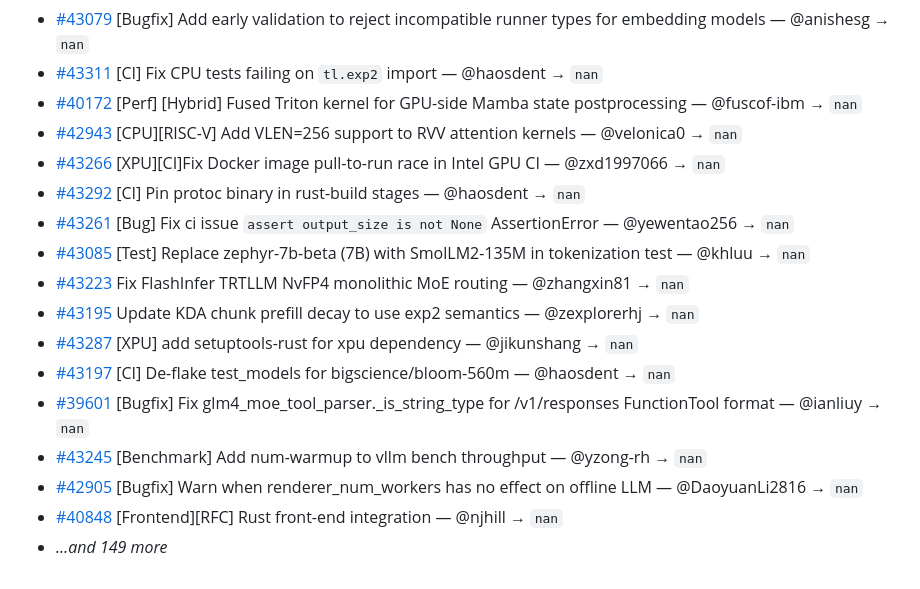
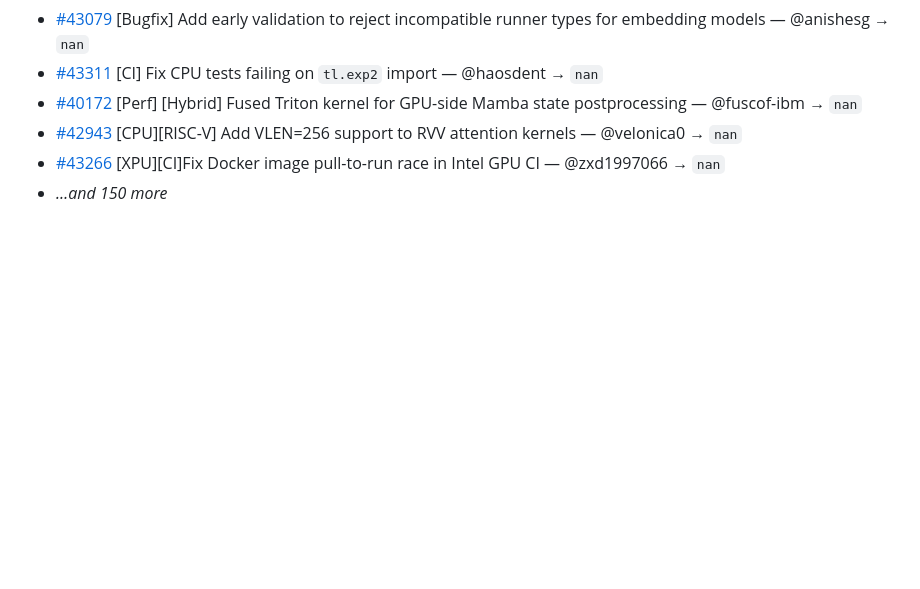
Before and after one commit to bowensu123/vllm-insights, a Markdown page: docs/weekly/2026-W21.md, the part around one of its changes. GitHub-like rendering; folded sections open; blank space fills up the shorter version.

```diff
--- a/docs/weekly/2026-W21.md
+++ b/docs/weekly/2026-W21.md
@@ -85,17 +98,6 @@ This week saw significant improvements in model support and performance optimiza
 - [#40172](https://github.com/vllm-project/vllm/pull/40172) [Perf] [Hybrid] Fused Triton kernel for GPU-side Mamba state postprocessing — @fuscof-ibm → `nan`
 - [#42943](https://github.com/vllm-project/vllm/pull/42943) [CPU][RISC-V] Add VLEN=256 support to RVV attention kernels — @velonica0 → `nan`
 - [#43266](https://github.com/vllm-project/vllm/pull/43266) [XPU][CI]Fix Docker image pull-to-run race in Intel GPU CI — @zxd1997066 → `nan`
-- [#43292](https://github.com/vllm-project/vllm/pull/43292) [CI] Pin protoc binary in rust-build stages — @haosdent → `nan`
-- [#43261](https://github.com/vllm-project/vllm/pull/43261) [Bug] Fix ci issue `assert output_size is not None` AssertionError — @yewentao256 → `nan`
-- [#43085](https://github.com/vllm-project/vllm/pull/43085) [Test] Replace zephyr-7b-beta (7B) with SmolLM2-135M in tokenization test — @khluu → `nan`
-- [#43223](https://github.com/vllm-project/vllm/pull/43223) Fix FlashInfer TRTLLM NvFP4 monolithic MoE routing — @zhangxin81 → `nan`
-- [#43195](https://github.com/vllm-project/vllm/pull/43195) Update KDA chunk prefill decay to use exp2 semantics — @zexplorerhj → `nan`
-- [#43287](https://github.com/vllm-project/vllm/pull/43287) [XPU] add setuptools-rust for xpu dependency — @jikunshang → `nan`
-- [#43197](https://github.com/vllm-project/vllm/pull/43197) [CI] De-flake test_models for bigscience/bloom-560m — @haosdent → `nan`
-- [#39601](https://github.com/vllm-project/vllm/pull/39601) [Bugfix] Fix glm4_moe_tool_parser._is_string_type for /v1/responses FunctionTool format — @ianliuy → `nan`
-- [#43245](https://github.com/vllm-project/vllm/pull/43245) [Benchmark] Add num-warmup to vllm bench throughput — @yzong-rh → `nan`
-- [#42905](https://github.com/vllm-project/vllm/pull/42905) [Bugfix] Warn when renderer_num_workers has no effect on offline LLM — @DaoyuanLi2816 → `nan`
-- [#40848](https://github.com/vllm-project/vllm/pull/40848) [Frontend][RFC] Rust front-end integration — @njhill → `nan`
-- _…and 149 more_
+- _…and 150 more_
 
 </details>
```
Also changed, not shown: other parts of docs/weekly/2026-W21.md (+31 -18 lines), docs/weekly/latest.md (+32 -30 lines).
